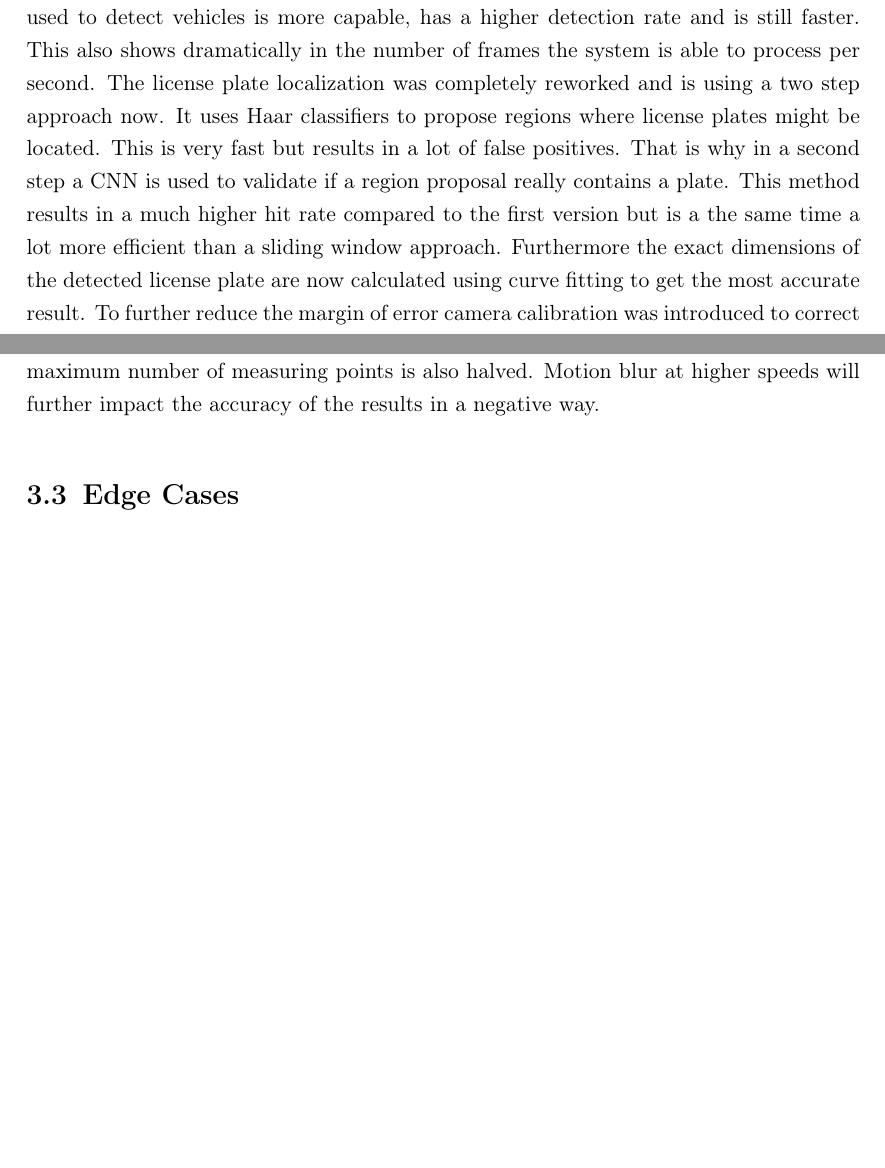
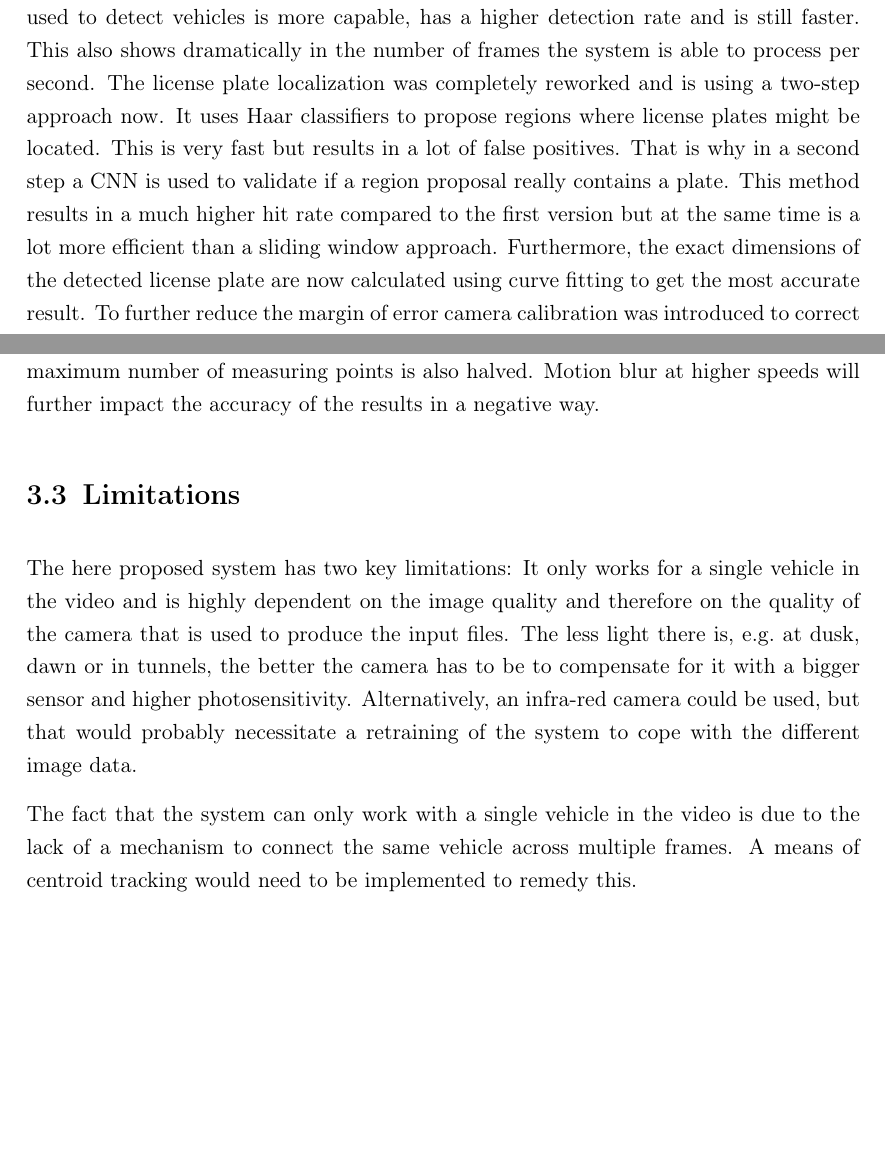
Before and after one commit to Xaaris/Hauptprojekt, a LaTeX thesis (paper/Hauptprojekt/HauptProjekt.tex, which reads paper/Hauptprojekt/chapters/chapter_1.tex, paper/Hauptprojekt/chapters/chapter_4.tex): two parts of pages 5 and 14 of 16, joined at a grey line, cut so that both start at the same text. Compiled offline with pdfLaTeX.

Commit message:
Small additions

```diff
--- a/paper/Hauptprojekt/chapters/chapter_1.tex
+++ b/paper/Hauptprojekt/chapters/chapter_1.tex
@@ -13,10 +13,10 @@ It did so by finding vehicles with the help of a convolutional neural network (C
 The new system described in this work improves on that in a variety of ways.
 The CNN used to detect vehicles is more capable, has a higher detection rate and is still faster.
 This also shows dramatically in the number of frames the system is able to process per second.
-The license plate localization was completely reworked and is using a two step approach now.
+The license plate localization was completely reworked and is using a two-step approach now.
 It uses Haar classifiers to propose regions where license plates might be located.
 This is very fast but results in a lot of false positives.
 That is why in a second step a CNN is used to validate if a region proposal really contains a plate.
-This method results in a much higher hit rate compared to the first version but is a the same time a lot more efficient than a sliding window approach.
-Furthermore the exact dimensions of the detected license plate are now calculated using curve fitting to get the most accurate result.
+This method results in a much higher hit rate compared to the first version but at the same time is a lot more efficient than a sliding window approach.
+Furthermore, the exact dimensions of the detected license plate are now calculated using curve fitting to get the most accurate result.
 To further reduce the margin of error camera calibration was introduced to correct each video frame for lens distortion.
--- a/paper/Hauptprojekt/chapters/chapter_4.tex
+++ b/paper/Hauptprojekt/chapters/chapter_4.tex
@@ -89,4 +89,11 @@ Motion blur at higher speeds will further impact the accuracy of the results in
 
 
 
-\section{Edge Cases}
+\section{Limitations}
+
+The here proposed system has two key limitations: It only works for a single vehicle in the video and is highly dependent on the image quality and therefore on the quality of the camera that is used to produce the input files.
+The less light there is, e.g.\ at dusk, dawn or in tunnels, the better the camera has to be to compensate for it with a bigger sensor and higher photosensitivity.
+Alternatively, an infra-red camera could be used, but that would probably necessitate a retraining of the system to cope with the different image data.
+
+The fact that the system can only work with a single vehicle in the video is due to the lack of a mechanism to connect the same vehicle across multiple frames.
+A means of centroid tracking would need to be implemented to remedy this.
```
